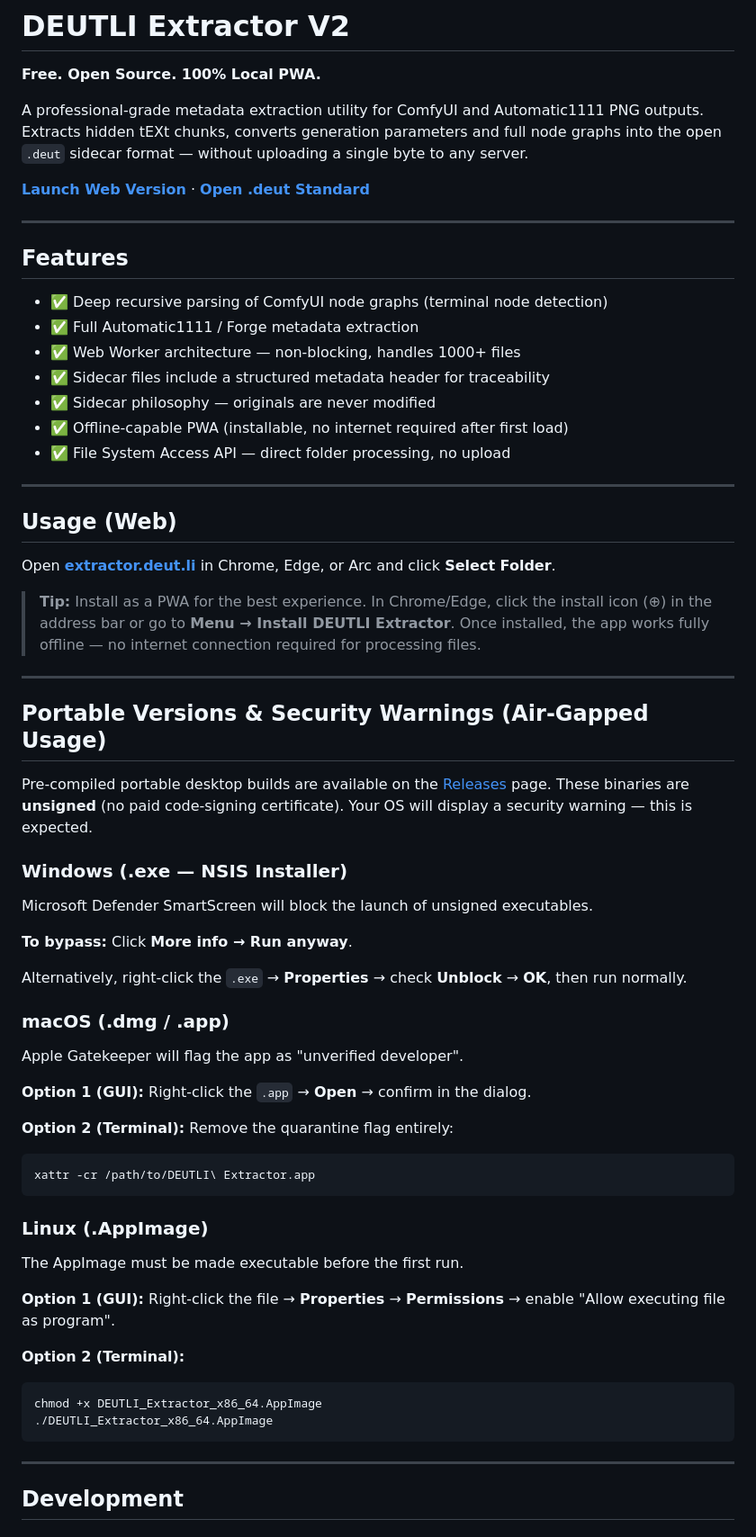
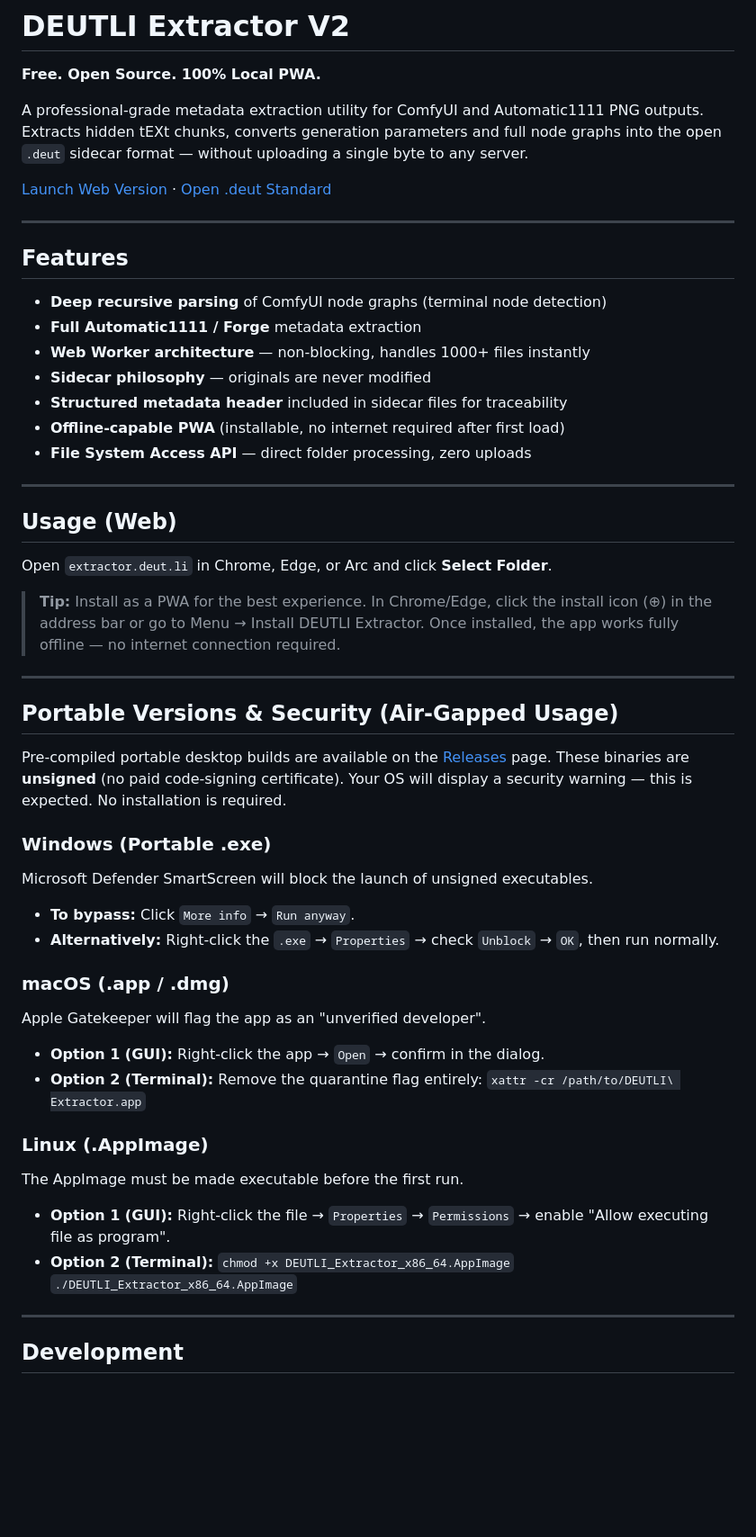
Before and after one commit to deutli/deutli-extractor, a Markdown page: README.md, the part around one of its changes. Shown at 90% size. Drawn GitHub-style; blank space fills up the shorter version.

````diff
--- a/README.md
+++ b/README.md
@@ -4,64 +4,51 @@
 
 A professional-grade metadata extraction utility for ComfyUI and Automatic1111 PNG outputs. Extracts hidden tEXt chunks, converts generation parameters and full node graphs into the open `.deut` sidecar format — without uploading a single byte to any server.
 
-**[Launch Web Version](https://extractor.deut.li)** · **[Open .deut Standard](https://github.com/deut-li/open-deut-format)**
+[ Launch Web Version ](https://extractor.deut.li) · [ Open .deut Standard ](https://deut.li)
 
 ---
 
 ## Features
 
-- ✅ Deep recursive parsing of ComfyUI node graphs (terminal node detection)
-- ✅ Full Automatic1111 / Forge metadata extraction
-- ✅ Web Worker architecture — non-blocking, handles 1000+ files
-- ✅ Sidecar files include a structured metadata header for traceability
-- ✅ Sidecar philosophy — originals are never modified
-- ✅ Offline-capable PWA (installable, no internet required after first load)
-- ✅ File System Access API — direct folder processing, no upload
+* **Deep recursive parsing** of ComfyUI node graphs (terminal node detection)
+* **Full Automatic1111 / Forge** metadata extraction
+* **Web Worker architecture** — non-blocking, handles 1000+ files instantly
+* **Sidecar philosophy** — originals are never modified
+* **Structured metadata header** included in sidecar files for traceability
+* **Offline-capable PWA** (installable, no internet required after first load)
+* **File System Access API** — direct folder processing, zero uploads
 
 ---
 
 ## Usage (Web)
 
-Open **[extractor.deut.li](https://extractor.deut.li)** in Chrome, Edge, or Arc and click **Select Folder**.
+Open `extractor.deut.li` in Chrome, Edge, or Arc and click **Select Folder**.
 
-> **Tip:** Install as a PWA for the best experience. In Chrome/Edge, click the install icon (⊕) in the address bar or go to **Menu → Install DEUTLI Extractor**. Once installed, the app works fully offline — no internet connection required for processing files.
+> **Tip:** Install as a PWA for the best experience. In Chrome/Edge, click the install icon (⊕) in the address bar or go to Menu → Install DEUTLI Extractor. Once installed, the app works fully offline — no internet connection required.
 
 ---
 
-## Portable Versions & Security Warnings (Air-Gapped Usage)
+## Portable Versions & Security (Air-Gapped Usage)
 
-Pre-compiled portable desktop builds are available on the [Releases](https://github.com/deutli/deutli-extractor/releases) page. These binaries are **unsigned** (no paid code-signing certificate). Your OS will display a security warning — this is expected.
+Pre-compiled portable desktop builds are available on the [Releases](../../releases) page. These binaries are **unsigned** (no paid code-signing certificate). Your OS will display a security warning — this is expected. No installation is required.
 
-### Windows (.exe — NSIS Installer)
+### Windows (Portable .exe)
+Microsoft Defender SmartScreen will block the launch of unsigned executables.
+* **To bypass:** Click `More info` → `Run anyway`.
+* **Alternatively:** Right-click the `.exe` → `Properties` → check `Unblock` → `OK`, then run normally.
 
-Microsoft Defender SmartScreen will block the launch of unsigned executables.
-
-**To bypass:** Click **More info → Run anyway**.
-
-Alternatively, right-click the `.exe` → **Properties** → check **Unblock** → **OK**, then run normally.
-
-### macOS (.dmg / .app)
-
-Apple Gatekeeper will flag the app as "unverified developer".
-
-**Option 1 (GUI):** Right-click the `.app` → **Open** → confirm in the dialog.
-
-**Option 2 (Terminal):** Remove the quarantine flag entirely:
-```bash
-xattr -cr /path/to/DEUTLI\ Extractor.app
-```
+### macOS (.app / .dmg)
+Apple Gatekeeper will flag the app as an "unverified developer".
+* **Option 1 (GUI):** Right-click the app → `Open` → confirm in the dialog.
+* **Option 2 (Terminal):** Remove the quarantine flag entirely:
+  `xattr -cr /path/to/DEUTLI\ Extractor.app`
 
 ### Linux (.AppImage)
-
 The AppImage must be made executable before the first run.
-
-**Option 1 (GUI):** Right-click the file → **Properties** → **Permissions** → enable "Allow executing file as program".
-
-**Option 2 (Terminal):**
-```bash
-chmod +x DEUTLI_Extractor_x86_64.AppImage
-./DEUTLI_Extractor_x86_64.AppImage
-```
+* **Option 1 (GUI):** Right-click the file → `Properties` → `Permissions` → enable "Allow executing file as program".
+* **Option 2 (Terminal):**
+  `chmod +x DEUTLI_Extractor_x86_64.AppImage`
+  `./DEUTLI_Extractor_x86_64.AppImage`
 
 ---
 
````
Also changed, not shown: other parts of README.md (+10 -22 lines).
